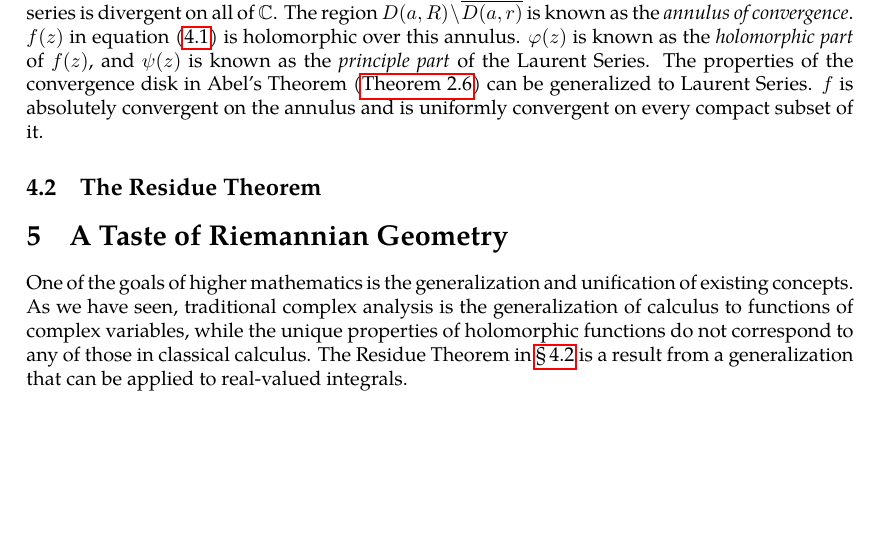
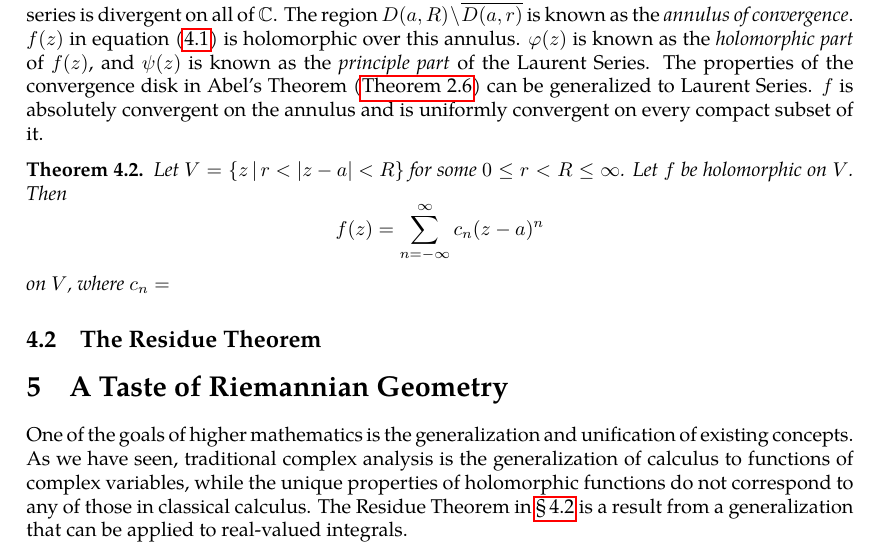
Before and after one commit to slipperking/complex-analysis-latex, a LaTeX document (main.tex): part of page 70 of 70, cut so that both start at the same text, the shorter picture padded with empty space. Compiled offline with pdfLaTeX.

Commit message:
overleaf_to_git (Sat Jun 21 14:38:31 2025 -0700): update main.tex from r14175 to r14182

```diff
--- a/main.tex
+++ b/main.tex
@@ -1770,6 +1770,9 @@ is a Laurent Series at the point \(a\). The series can be separated into a power
 \end{equation} Equation~\eqref{eq:laurentseries} is said to be convergent at \(z=z_0\) if the two power series are both convergent. Let the convergence radius of equation~\eqref{eq:laurentseriesnonnegativeexponents} be \(R=\frac{1}{\varlimsup_{n\to\infty}\sqrt[n]{\abs{c_n}}}\) by the Cauchy--Hadamard Theorem (\autoref{thm:cauchyhadamard}). It follows that the \(\varphi\) is holomorphic on \(D(a,R)\). Let \(\zeta=(z-a)^{-1}\). Then equation~\eqref{eq:laurentseriesnegativeexponents} becomes \(\sum_{n=1}^\infty c_{-n}\zeta^n\). This series converges when \(\abs{\zeta}<\frac{1}{\varlimsup_{n\to\infty}\sqrt[n]{\abs{c_{-n}}}}=\lambda\). Let \(r=\flatfrac{1}{\lambda}\). Then \(\psi(z)\) converges when \(\abs{z-a}>\varlimsup_{n\to\infty}\sqrt[n]{\abs{c_{-n}}}\), or when \(z\in\mathbb{C}\setminus\overline{D(a,r)}\).
 
 If \(R>r\), then \(f\) is convergent on the annulus \(D(a,R)\setminus\overline{D(a,r)}\) and divergent on \(\mathbb{C}\setminus\overline{D(a,R)}\cup D(a,r)\). If \(r=R\), the series diverges possibly everywhere but on \(\partial D(a,r)\). Similar to power series with positive exponents, the convergence on the boundary varies. For example, \(\sum_{\substack{n=-\infty\\n\neq0}}^\infty\frac{z^n}{n^2}\), where \(R=r=1\), converges (absolutely) on \(\partial\mathbb{D}\), whereas \(\sum_{n=-\infty}^\infty z^n\) diverges on all of \(\partial\mathbb{D}\), while \(\sum_{\substack{n=-\infty\\n\neq0}}^\infty\frac{z^n}{n}\) converges (conditionally) on all of \(\partial\mathbb{D}\setminus\qty{1}\) and diverges at \(z=1\). If \(r>R\), then the series is divergent on all of \(\mathbb{C}\). The region \(D(a,R)\setminus\overline{D(a,r)}\) is known as the \textit{annulus of convergence}. \(f(z)\) in equation~\eqref{eq:laurentseries} is holomorphic over this annulus. \(\varphi(z)\) is known as the \textit{holomorphic part} of \(f(z)\), and \(\psi(z)\) is known as the \textit{principle part} of the Laurent Series. The properties of the convergence disk in Abel's Theorem (\autoref{thm:abelradius}) can be generalized to Laurent Series. \(f\) is absolutely convergent on the annulus and is uniformly convergent on every compact subset of it.
+\begin{theorem}
+    Let \(V=\cbraces{z}{r<\abs{z-a}<R}\) for some \(0\leq r<R\leq\infty\). Let \(f\) be holomorphic on \(V\). Then \[f(z)=\sum_{n=-\infty}^\infty c_n(z-a)^n\] on \(V\), where \(c_n=\)
+\end{theorem}
 \subsection{The Residue Theorem}\label{sec:residuetheorem}
 
 \section{A Taste of Riemannian Geometry}
```
